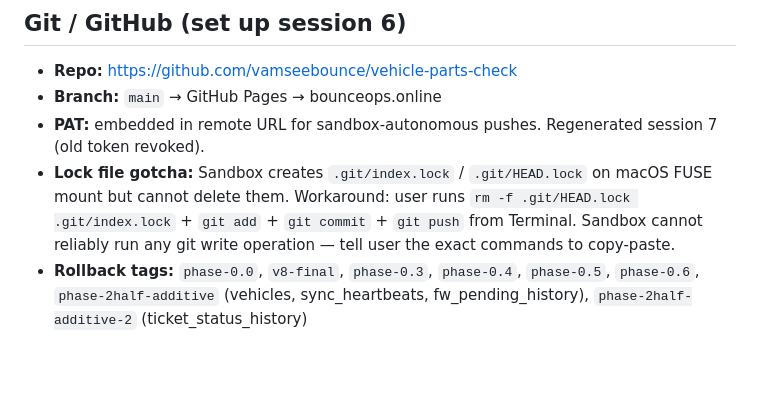
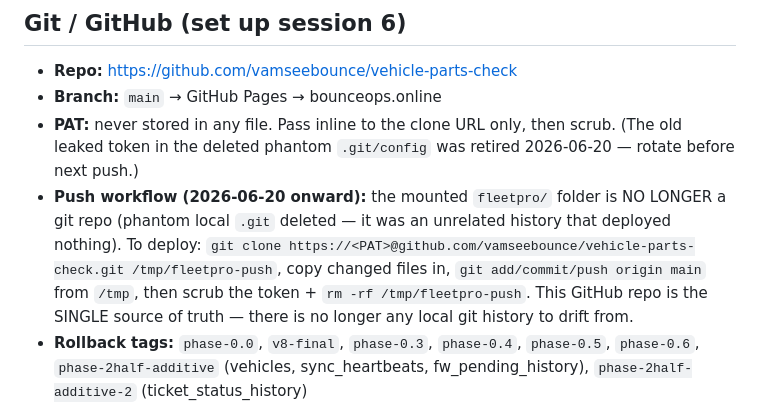
Before and after one commit to vamseebounce/vehicle-parts-check, a Markdown page: Fleetpro-context.md, the part around the change. Drawn GitHub-style; blank space fills up the shorter version.

Commit message:
docs: update Git/GitHub workflow — phantom local .git deleted, GitHub is sole source of truth
Co-Authored-By: Claude Opus 4.8 (1M context) <noreply@anthropic.com>

```diff
--- a/Fleetpro-context.md
+++ b/Fleetpro-context.md
@@ -101,8 +101,13 @@ Audited live DB + the real GitHub repo. Findings:
 
 - **Repo:** https://github.com/vamseebounce/vehicle-parts-check
 - **Branch:** `main` → GitHub Pages → bounceops.online
-- **PAT:** embedded in remote URL for sandbox-autonomous pushes. Regenerated session 7 (old token revoked).
-- **Lock file gotcha:** Sandbox creates `.git/index.lock` / `.git/HEAD.lock` on macOS FUSE mount but cannot delete them. Workaround: user runs `rm -f .git/HEAD.lock .git/index.lock` + `git add` + `git commit` + `git push` from Terminal. Sandbox cannot reliably run any git write operation — tell user the exact commands to copy-paste.
+- **PAT:** never stored in any file. Pass inline to the clone URL only, then scrub. (The
+  old leaked token in the deleted phantom `.git/config` was retired 2026-06-20 — rotate before next push.)
+- **Push workflow (2026-06-20 onward):** the mounted `fleetpro/` folder is NO LONGER a git repo
+  (phantom local `.git` deleted — it was an unrelated history that deployed nothing). To deploy:
+  `git clone https://<PAT>@github.com/vamseebounce/vehicle-parts-check.git /tmp/fleetpro-push`,
+  copy changed files in, `git add/commit/push origin main` from `/tmp`, then scrub the token + `rm -rf /tmp/fleetpro-push`.
+  This GitHub repo is the SINGLE source of truth — there is no longer any local git history to drift from.
 - **Rollback tags:** `phase-0.0`, `v8-final`, `phase-0.3`, `phase-0.4`, `phase-0.5`, `phase-0.6`, `phase-2half-additive` (vehicles, sync_heartbeats, fw_pending_history), `phase-2half-additive-2` (ticket_status_history)
 - **Latest commits (session 11):** fa2f545 (2.6 partition), e574773 (2.7 archival), bbe4d29 (vault fix)
 - **Latest commits (session 14):** 27e9759 (perm-veil all 5 pages), 32c5117 (Realtime→polling), 146d5c4 (5.2 heartbeats wired to all 7 edge fns), fdb1dc3 (5.3 health-check reads sync_heartbeats)
```
